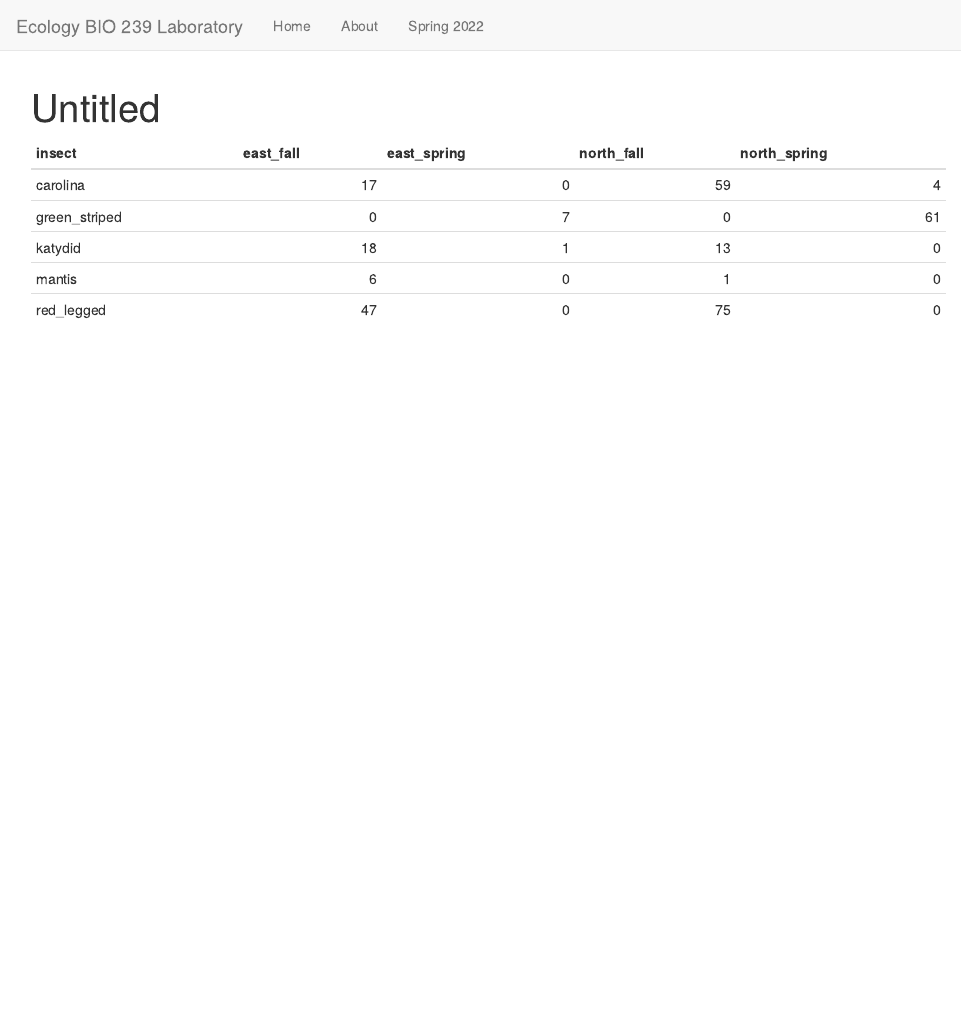
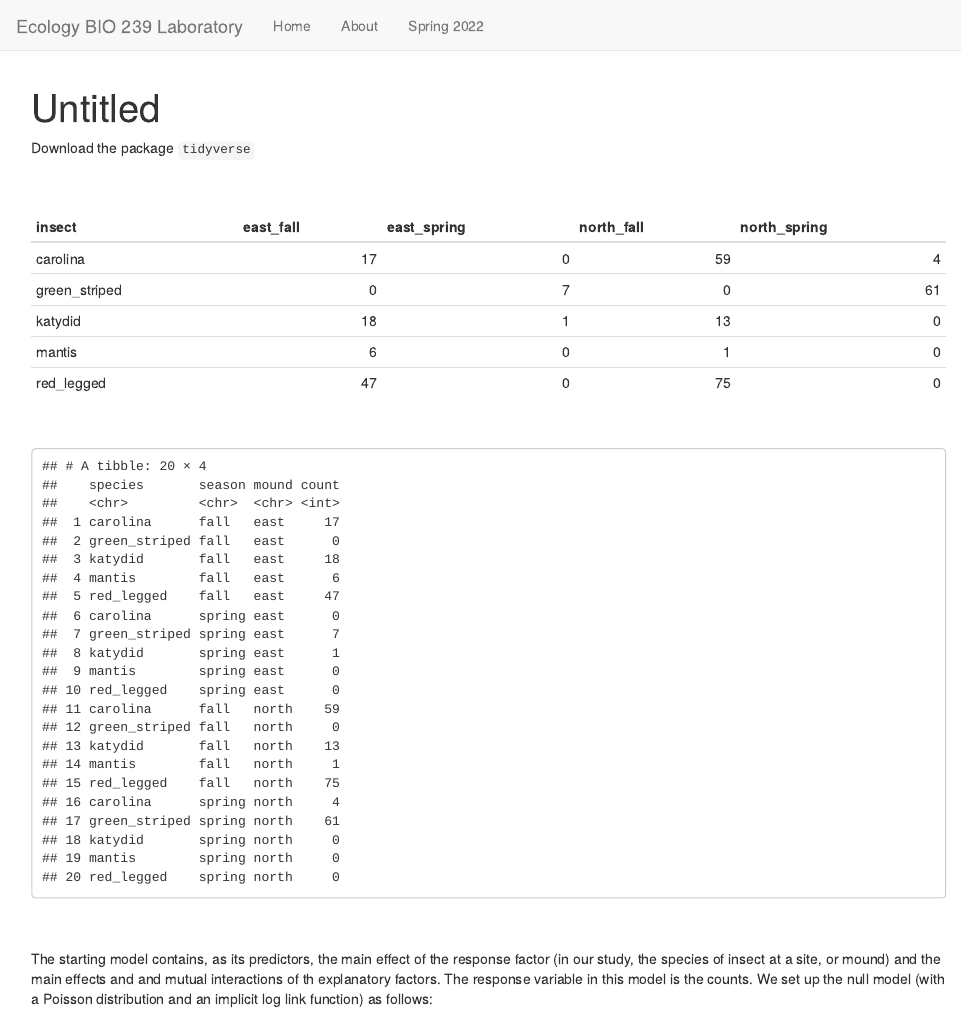
Before and after one commit to jjherlan/csi_bio239, an R Markdown document (spring2022.Rmd): the page in a window 1100 px wide, from its top. Rendered offline with R 4.5, knitr and Pandoc, with nearby package versions.

Commit message:
commit and push, 2050, 5/10/2022

````diff
--- a/spring2022.Rmd
+++ b/spring2022.Rmd
@@ -3,8 +3,50 @@ title: "Untitled"
 output: html_document
 ---
 
-```{r bio239 line 1, echo = FALSE}
+```{r bio239 line 6, include = FALSE, echo = FALSE}
+require(tidyverse)
+require(knitr)
+```
+
+<div style = "margin-bottom:50px;">
+
+Download the package `tidyverse`
+
+</div>
+
+<div style = "margin-bottom:50px;">
+```{r bio239 line 12, echo = FALSE}
 data <- read.csv("bio239_spring2022.csv")
-
 knitr::kable(head(data[, 1:5]), "pipe")
 ```
+</div>
+
+<div style = "margin-bottom:50px;">
+```{r bio239 line 20, include = FALSE, echo = FALSE}
+data3 <- read.csv("bio239_spring2022b.csv")
+data3
+```
+</div>
+
+<div style = "margin-bottom:50px;">
+```{r bio239 line 27, include = TRUE, echo = FALSE}
+data3 <- as_tibble(data3)
+data3
+```
+</div>
+
+<div style = "margin-bottom:50px;">
+
+The starting model contains, as its predictors, the main effect of the response
+factor (in our study, the species of insect at a site, or mound) and the main effects
+and and mutual interactions of th explanatory factors. The response variable in this model
+is the counts. We set up the null model (with a Poisson distribution and an implicit log
+link function) as follows:
+
+</div>
+
+<div style = "margin-bottom:50px;">
+```{r bio239 line 34, include = TRUE, echo = FALSE}
+glm.x0 <- glm( count ~ species + season * mound, data = data3, family = poisson)
+```
+</div>
````
Also changed, not shown: stats_spring2022.R (+19 -0 lines), docs/bio239_data.csv (added), docs/bio239_spring2022a.csv (added), docs/bio239_spring2022b.csv (added), 1 other file.
